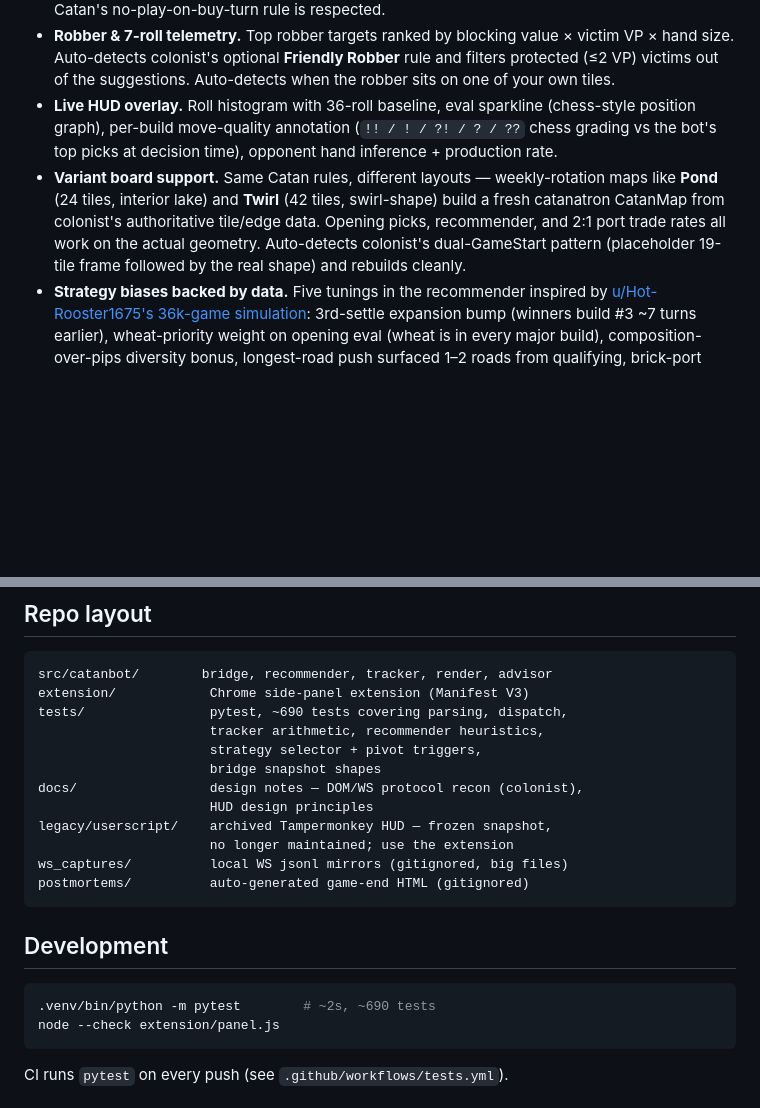
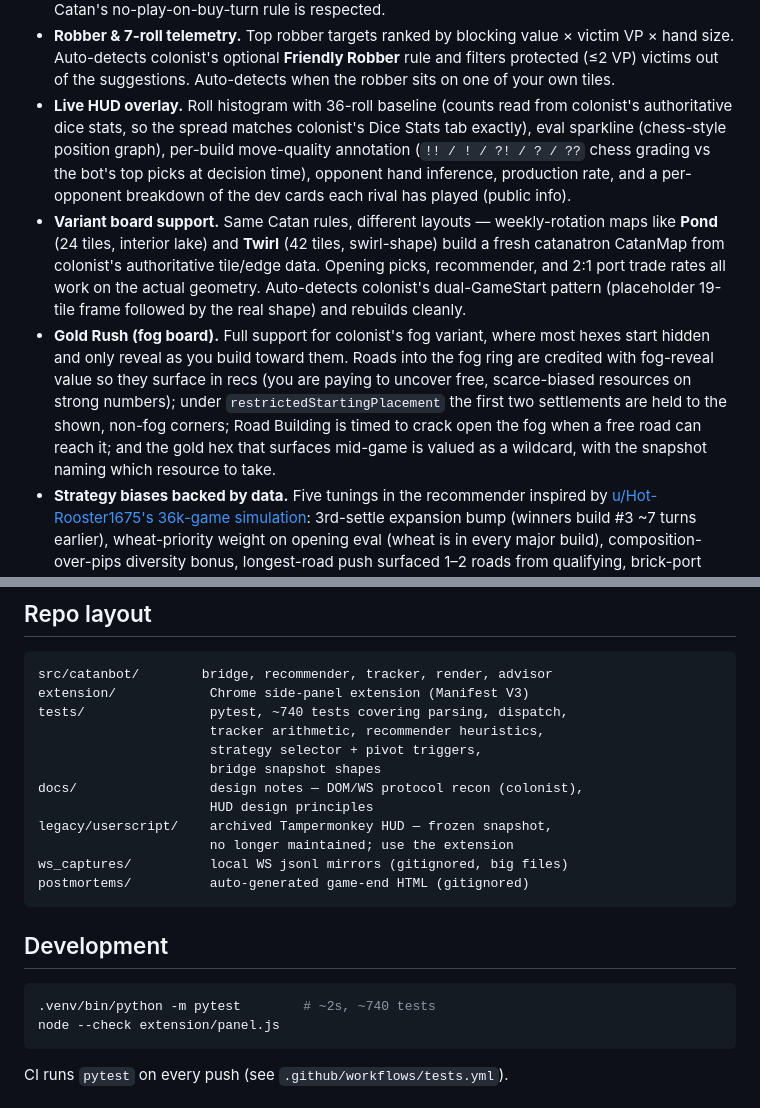
Before and after one commit to NoahLaforet/CataanBot, a Markdown page: README.md, 2 parts joined by grey strips. Drawn GitHub-style; blank space fills up the shorter version.

Commit message:
docs: refresh READMEs for Gold Rush, authoritative dice stats, played dev-card breakdown

````diff
--- a/README.md
+++ b/README.md
@@ -100,10 +100,13 @@ machine. The Chrome extension's only network destination is
   optional **Friendly Robber** rule and filters protected (≤2 VP)
   victims out of the suggestions. Auto-detects when the robber sits
   on one of your own tiles.
-- **Live HUD overlay.** Roll histogram with 36-roll baseline, eval
-  sparkline (chess-style position graph), per-build move-quality
-  annotation (`!! / ! / ?! / ? / ??` chess grading vs the bot's top
-  picks at decision time), opponent hand inference + production rate.
+- **Live HUD overlay.** Roll histogram with 36-roll baseline (counts
+  read from colonist's authoritative dice stats, so the spread matches
+  colonist's Dice Stats tab exactly), eval sparkline (chess-style
+  position graph), per-build move-quality annotation (`!! / ! / ?! / ?
+  / ??` chess grading vs the bot's top picks at decision time),
+  opponent hand inference, production rate, and a per-opponent
+  breakdown of the dev cards each rival has played (public info).
 - **Variant board support.** Same Catan rules, different layouts —
   weekly-rotation maps like **Pond** (24 tiles, interior lake) and
   **Twirl** (42 tiles, swirl-shape) build a fresh catanatron CatanMap
@@ -111,6 +114,15 @@ machine. The Chrome extension's only network destination is
   recommender, and 2:1 port trade rates all work on the actual
   geometry. Auto-detects colonist's dual-GameStart pattern (placeholder
   19-tile frame followed by the real shape) and rebuilds cleanly.
+- **Gold Rush (fog board).** Full support for colonist's fog variant,
+  where most hexes start hidden and only reveal as you build toward
+  them. Roads into the fog ring are credited with fog-reveal value so
+  they surface in recs (you are paying to uncover free, scarce-biased
+  resources on strong numbers); under `restrictedStartingPlacement` the
+  first two settlements are held to the shown, non-fog corners; Road
+  Building is timed to crack open the fog when a free road can reach it;
+  and the gold hex that surfaces mid-game is valued as a wildcard, with
+  the snapshot naming which resource to take.
 - **Strategy biases backed by data.** Five tunings in the recommender
   inspired by [u/Hot-Rooster1675's 36k-game simulation](https://www.reddit.com/r/boardgames/comments/1ssk2y0/i_simulated_36000_games_of_catan_some/):
   3rd-settle expansion bump (winners build #3 ~7 turns earlier),
@@ -344,7 +356,7 @@ each tagged release without needing the manual reload step above.
 ```
 src/catanbot/        bridge, recommender, tracker, render, advisor
 extension/            Chrome side-panel extension (Manifest V3)
-tests/                pytest, ~690 tests covering parsing, dispatch,
+tests/                pytest, ~740 tests covering parsing, dispatch,
                       tracker arithmetic, recommender heuristics,
                       strategy selector + pivot triggers,
                       bridge snapshot shapes
@@ -359,7 +371,7 @@ postmortems/          auto-generated game-end HTML (gitignored)
 ## Development
 
 ```bash
-.venv/bin/python -m pytest        # ~2s, ~690 tests
+.venv/bin/python -m pytest        # ~2s, ~740 tests
 node --check extension/panel.js
 ```
 
````
Also changed, not shown: extension/README.md (+19 -13 lines).
